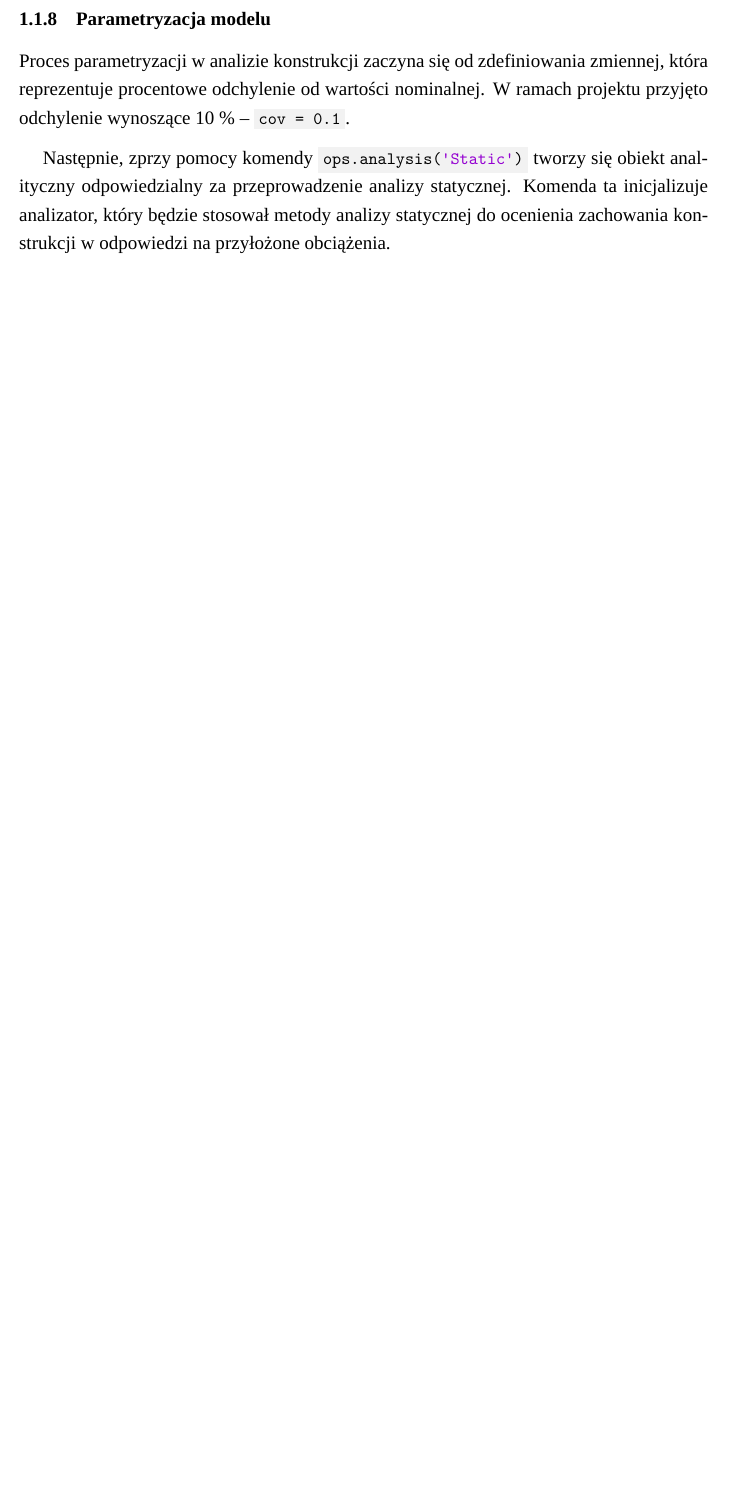
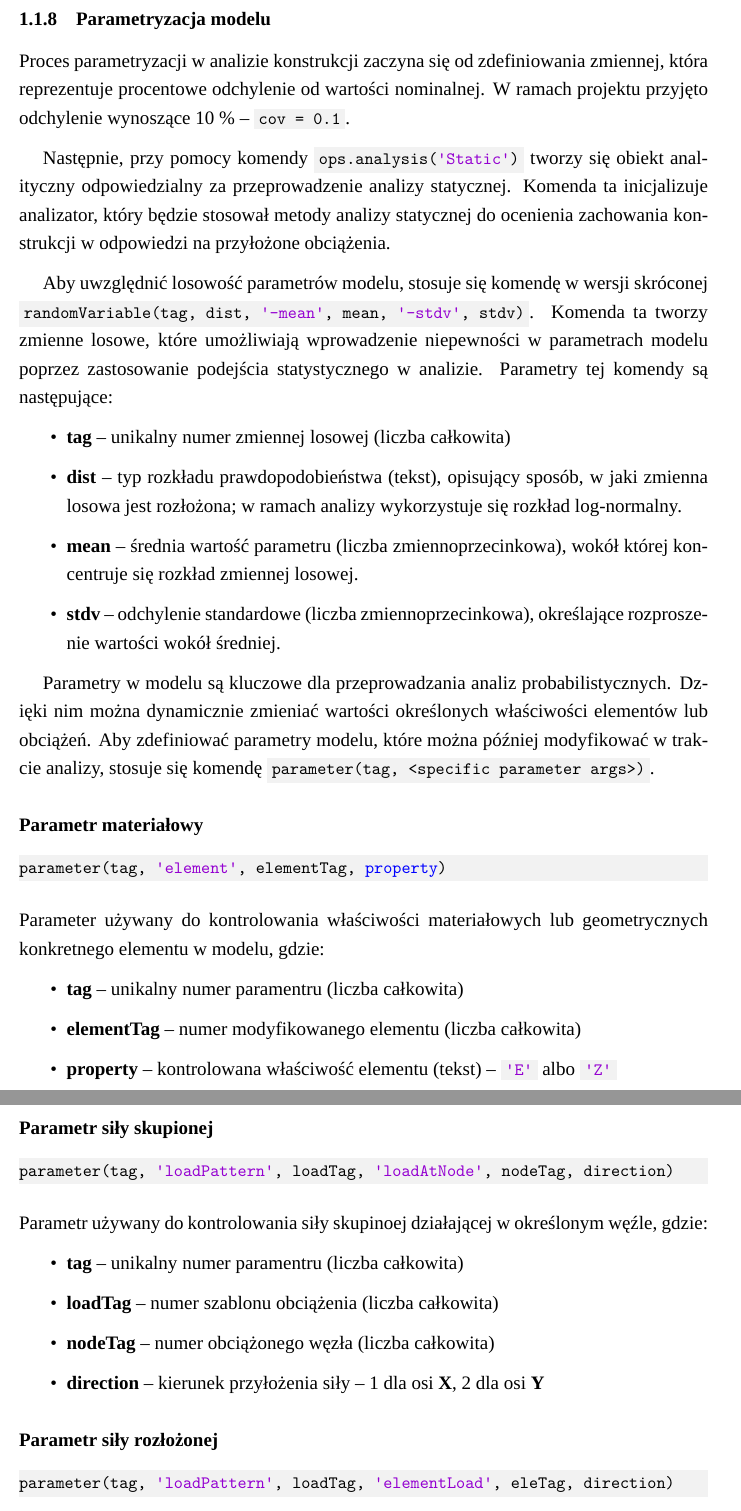
Before and after one commit to japolyak/Engineering, a LaTeX document (src/main.tex, which reads src/chapters/programming.tex, src/styles/pkgs.sty): part of page 8 of 8 before the commit and two parts of pages 8 and 9 of 10 after it, the two joined at a grey line, cut so that both start at the same text, the shorter picture padded with empty space. Compiled offline with XeLaTeX; a missing font is replaced by an installed copy or a similar font.

Commit message:
Parametrization
Parametrization part finished

```diff
--- a/src/chapters/programming.tex
+++ b/src/chapters/programming.tex
@@ -264,5 +264,51 @@ ops.eleLoad('-ele', 1, '-type', '-beamUniform', q)
 Proces parametryzacji w analizie konstrukcji zaczyna się od zdefiniowania zmiennej, która reprezentuje procentowe odchylenie
 od wartości nominalnej. W ramach projektu przyjęto odchylenie wynoszące 10 \% – \inlinecode{cov = 0.1}.
 
-Następnie, zprzy pomocy komendy \inlinecode{ops.analysis('Static')} tworzy się obiekt analityczny odpowiedzialny za przeprowadzenie
+Następnie, przy pomocy komendy \inlinecode{ops.analysis('Static')} tworzy się obiekt analityczny odpowiedzialny za przeprowadzenie
 analizy statycznej. Komenda ta inicjalizuje analizator, który będzie stosował metody analizy statycznej do ocenienia zachowania konstrukcji w odpowiedzi na przyłożone obciążenia.
+
+Aby uwzględnić losowość parametrów modelu, stosuje się komendę w wersji skróconej \inlinecode{randomVariable(tag, dist, '-mean', mean, '-stdv', stdv)}. Komenda ta tworzy zmienne losowe, które umożliwiają wprowadzenie niepewności w parametrach modelu
+poprzez zastosowanie podejścia statystycznego w analizie. Parametry tej komendy są następujące:
+
+\begin{itemize}
+    \item \textbf{tag} – unikalny numer zmiennej losowej (liczba całkowita)
+    \item \textbf{dist} – typ rozkładu prawdopodobieństwa (tekst), opisujący sposób, w jaki zmienna losowa jest rozłożona; w ramach analizy wykorzystuje się rozkład log-normalny.
+    \item \textbf{mean} – średnia wartość parametru (liczba zmiennoprzecinkowa), wokół której koncentruje się rozkład zmiennej losowej.
+    \item \textbf{stdv} – odchylenie standardowe (liczba zmiennoprzecinkowa), określające rozproszenie wartości wokół średniej.
+\end{itemize}
+
+Parametry w modelu są kluczowe dla przeprowadzania analiz probabilistycznych. Dzięki nim można dynamicznie zmieniać wartości określonych właściwości elementów lub obciążeń.
+Aby zdefiniować parametry modelu, które można później modyfikować w trakcie analizy, stosuje się komendę \inlinecode{parameter(tag, <specific parameter args>)}.
+
+\subsubsection*{Parametr materiałowy}
+
+\begin{lstlisting}
+parameter(tag, 'element', elementTag, property)
+\end{lstlisting}
+Parameter używany do kontrolowania właściwości materiałowych lub geometrycznych konkretnego elementu w modelu, gdzie:
+
+\begin{itemize}
+    \item \textbf{tag} – unikalny numer paramentru (liczba całkowita)
+    \item \textbf{elementTag} – numer modyfikowanego elementu (liczba całkowita)
+    \item \textbf{property} – kontrolowana właściwość elementu (tekst) – \inlinecode{'E'} albo \inlinecode{'Z'}
+\end{itemize}
+
+\subsubsection*{Parametr siły skupionej}
+
+\begin{lstlisting}
+parameter(tag, 'loadPattern', loadTag, 'loadAtNode', nodeTag, direction)
+\end{lstlisting}
+Parametr używany do kontrolowania siły skupinoej działającej w określonym węźle, gdzie:
+
+\begin{itemize}
+    \item \textbf{tag} – unikalny numer paramentru (liczba całkowita)
+    \item \textbf{loadTag} – numer szablonu obciążenia (liczba całkowita)
+    \item \textbf{nodeTag} – numer obciążonego węzła (liczba całkowita)
+    \item \textbf{direction} – kierunek przyłożenia siły – 1 dla osi \textbf{X}, 2 dla osi \textbf{Y}
+\end{itemize}
+
+\subsubsection*{Parametr siły rozłożonej}
+
+\begin{lstlisting}
+parameter(tag, 'loadPattern', loadTag, 'elementLoad', eleTag, direction)
+\end{lstlisting}
--- a/src/styles/pkgs.sty
+++ b/src/styles/pkgs.sty
@@ -1,5 +1,6 @@
 \usepackage[polish, english]{babel}
 \usepackage[utf8]{inputenc}
+\usepackage[colorlinks=false, pdfborder={0 0 0}, linktoc=all]{hyperref}
 
 \usepackage{fontspec}
 \usepackage[a4paper,left=1.25in,right=1in,top=1in,bottom=1in,footskip=0.25in]{geometry}
```
Also changed, not shown: src/chapters/programming.tex (27 more changed lines), 1 other file.
